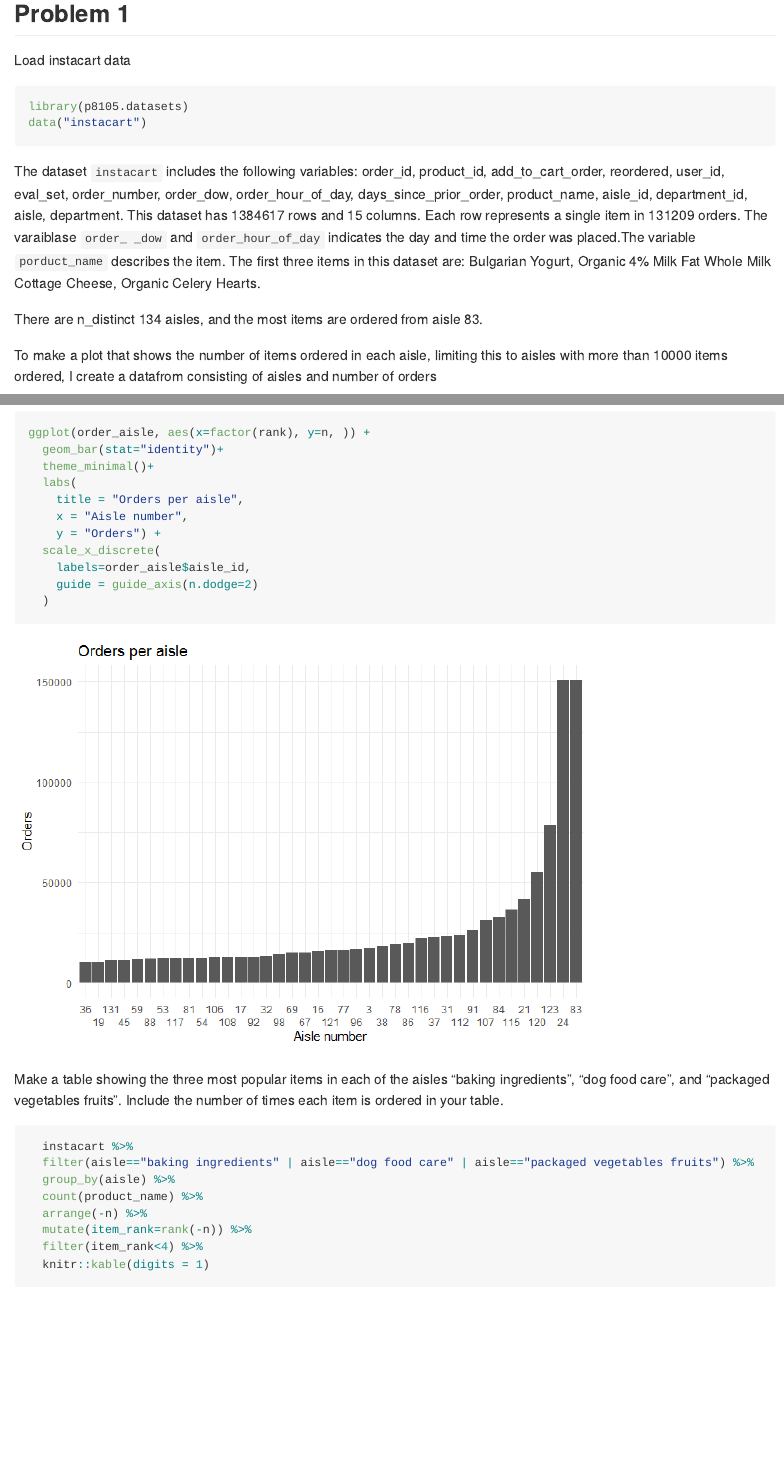
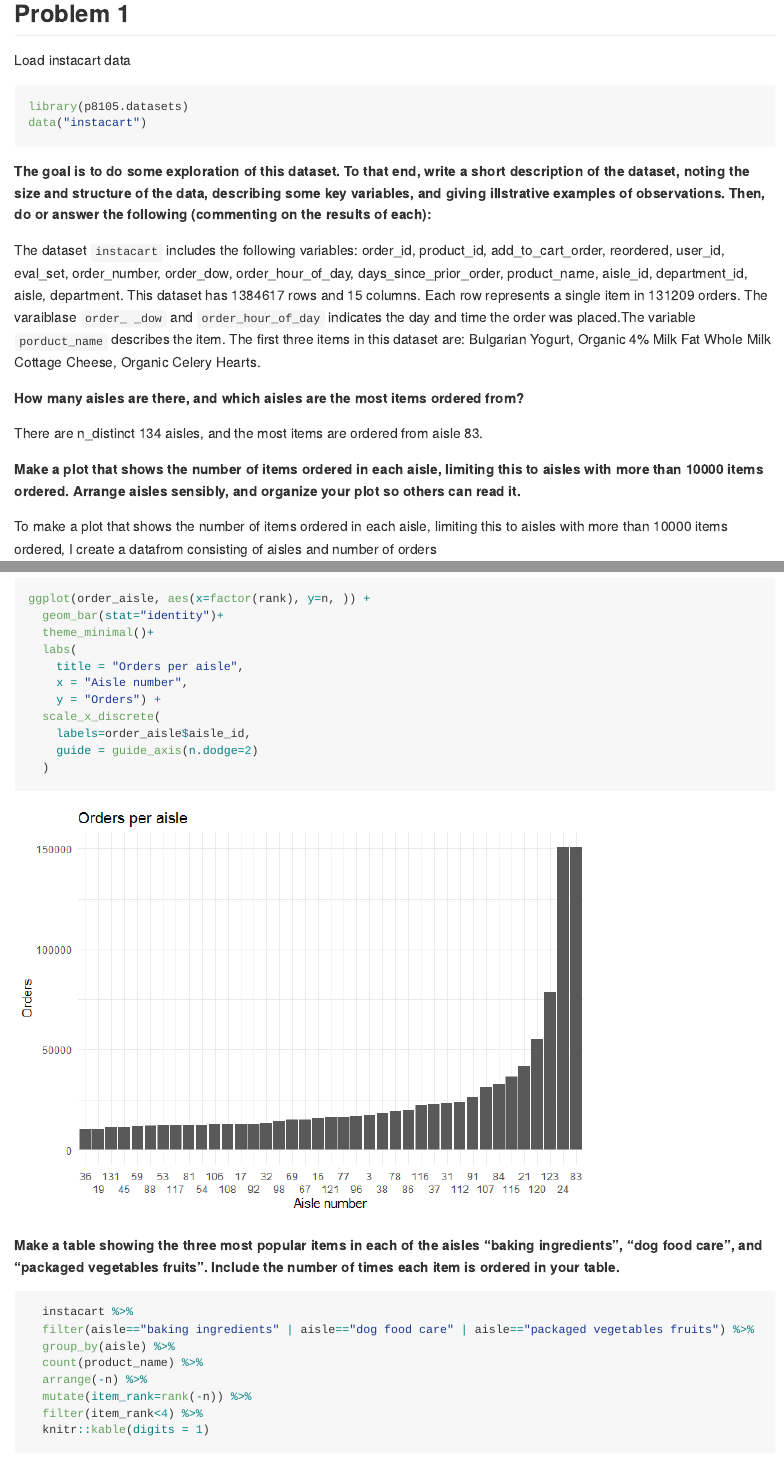
Before and after one commit to drmelonhead/hw3, an R Markdown document (p8105_hw3_AM5195.Rmd): the page in a window 1100 px wide, from 480 px down, and a second part further down, joined at a grey line. The pictures show the output file p8105_hw3_AM5195.md that the author committed with the source, drawn offline in the style of GitHub.

Commit message:
improved formating

````diff
--- a/p8105_hw3_AM5195.Rmd
+++ b/p8105_hw3_AM5195.Rmd
@@ -17,12 +17,16 @@ data("instacart")
 
 ```
 
+**The goal is to do some exploration of this dataset. To that end, write a short description of the dataset, noting the size and structure of the data, describing some key variables, and giving illstrative examples of observations. Then, do or answer the following (commenting on the results of each):**
 
 The dataset `instacart` includes the following variables: `r names(instacart)`. This dataset has `r nrow(instacart)` rows and  `r ncol(instacart)` columns. Each row represents a single item in `r n_distinct(instacart$order_id)` orders. The varaiblase `order_ _dow` and `order_hour_of_day` indicates the day and time the order was placed.The variable `porduct_name` describes the item. The first three items in this dataset are: `r head(instacart$product_name, n=3)`.
 
+**How many aisles are there, and which aisles are the most items ordered from?**
 
 There are n_distinct `r n_distinct(instacart$aisle_id)` aisles, and the most items are ordered from aisle `r summarise(instacart, c = names(table(aisle_id))[which.max(table(aisle_id))])`.
 
+
+**Make a plot that shows the number of items ordered in each aisle, limiting this to aisles with more than 10000 items ordered. Arrange aisles sensibly, and organize your plot so others can read it.**
 
 To make a plot that shows the number of items ordered in each aisle, limiting this to aisles with more than 10000 items ordered, I create a datafrom consisting of aisles and number of orders
 
@@ -51,7 +55,7 @@ ggplot(order_aisle, aes(x=factor(rank), y=n, )) +
   )
 ```
 
-Make a table showing the three most popular items in each of the aisles “baking ingredients”, “dog food care”, and “packaged vegetables fruits”. Include the number of times each item is ordered in your table.
+**Make a table showing the three most popular items in each of the aisles “baking ingredients”, “dog food care”, and “packaged vegetables fruits”. Include the number of times each item is ordered in your table.**
 
 ```{r}
   instacart %>%
````
Also changed, not shown: p8105_hw3_AM5195.md, p8105_hw3_AM5195.Rmd (9 more changed lines).
